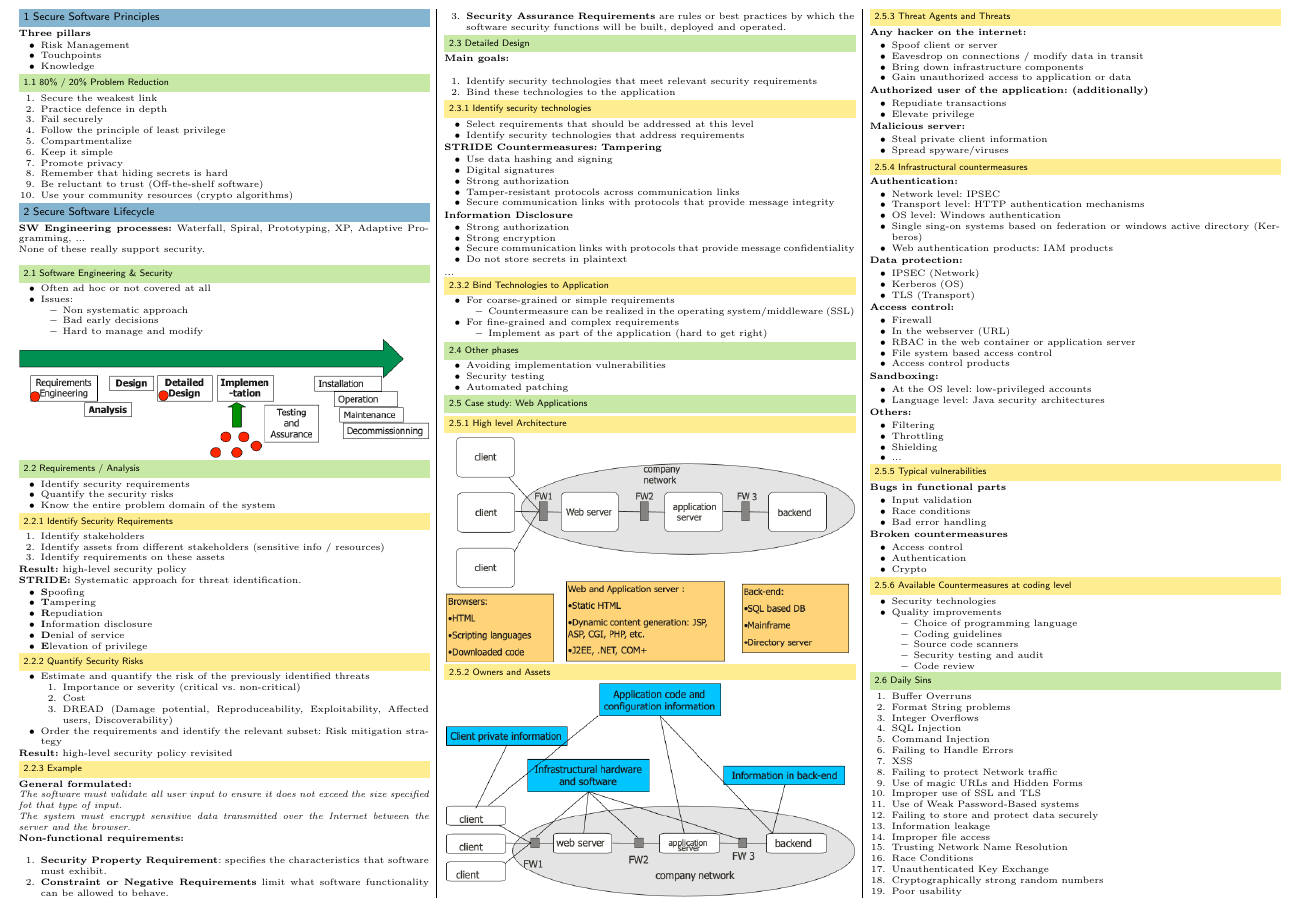
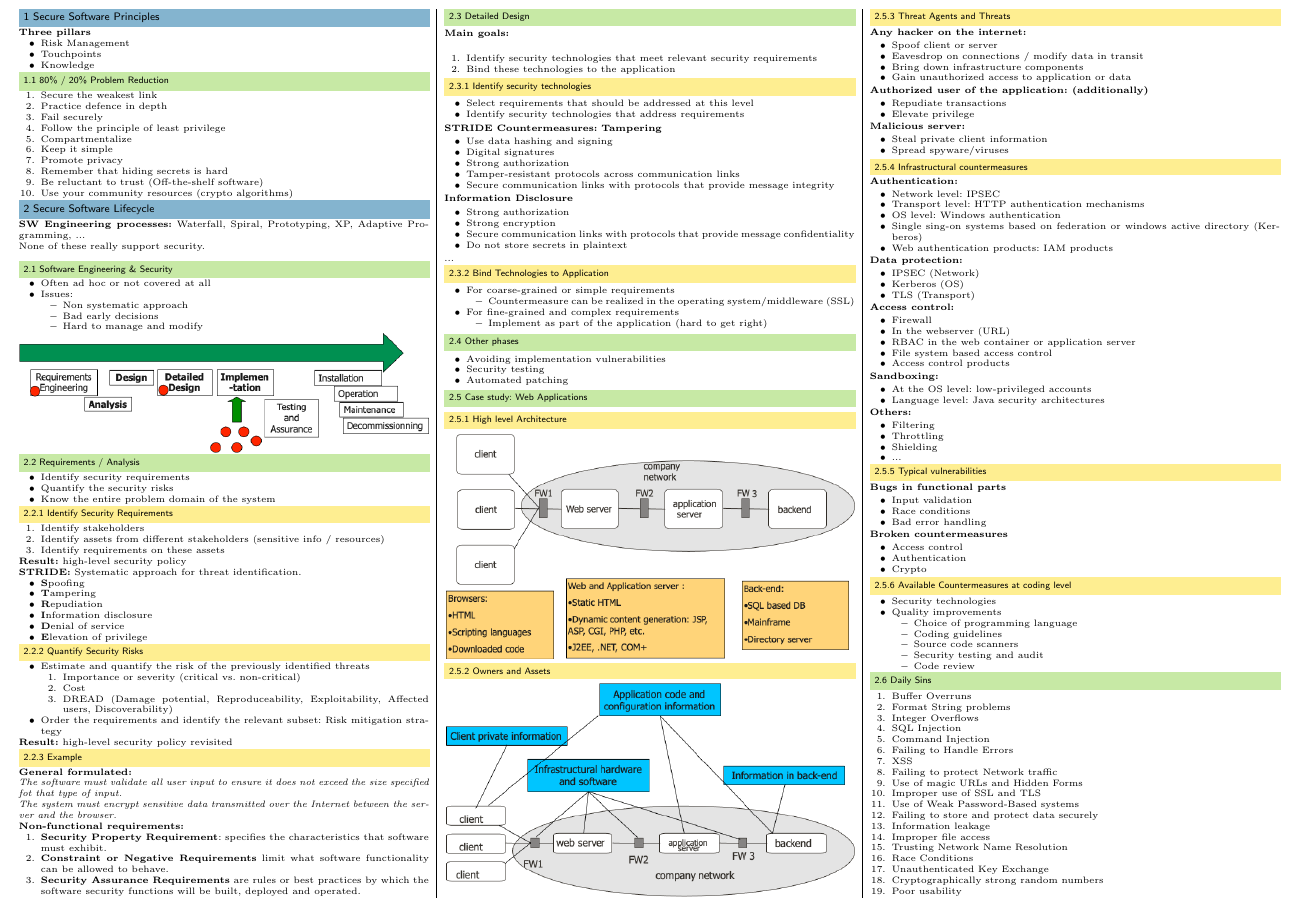
Before and after one commit to pemmeneg/SecSW_Zf, a LaTeX document (src/main.tex, which reads content/02_sec_sw_lifecycle.tex): part of page 1 of 11, cut so that both start at the same text. Compiled offline with pdfLaTeX.

Commit message:
improve layout

```diff
--- a/content/02_sec_sw_lifecycle.tex
+++ b/content/02_sec_sw_lifecycle.tex
@@ -57,7 +57,7 @@ None of these really support security.\\
 \textbf{General formulated:}\\
 \textit{The software must validate all user input to ensure it does not exceed the size specified fot that type of input.}\\
 \textit{The system must encrypt sensitive data transmitted over the Internet between the server and the browser.}\\
-\textbf{Non-functional requirements:}\\
+\textbf{Non-functional requirements:}
 \begin{enumerate}
     \item \textbf{Security Property Requirement}: specifies the characteristics that software must exhibit.
     \item \textbf{Constraint or Negative Requirements} limit what software functionality can be allowed to behave.
@@ -118,6 +118,8 @@ None of these really support security.\\
 \includegraphics[width=\linewidth]{../img/web_application.png}
 \subsubsection{Owners and Assets}
 \includegraphics[width=\linewidth]{../img/web_application_owners_assets.png}
+
+\columnbreak
 \subsubsection{Threat Agents and Threats}
 \textbf{Any hacker on the internet:}
 \begin{itemize}
```
Also changed, not shown: content/09_reverse_engineering.tex (+1 -0 lines), content/10_assurance.tex (+1 -0 lines), content/11_security_testing.tex (+1 -0 lines), content/13_mobile_security_2.tex (+2 -0 lines).
